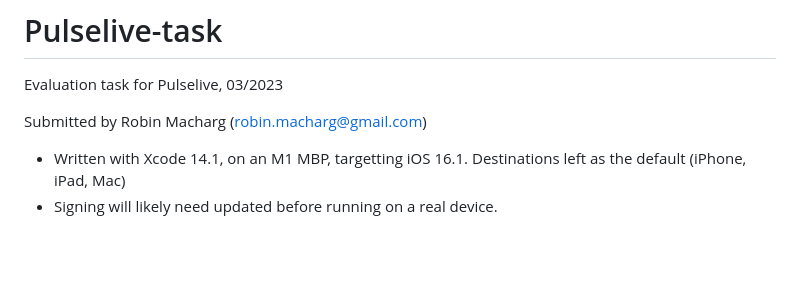
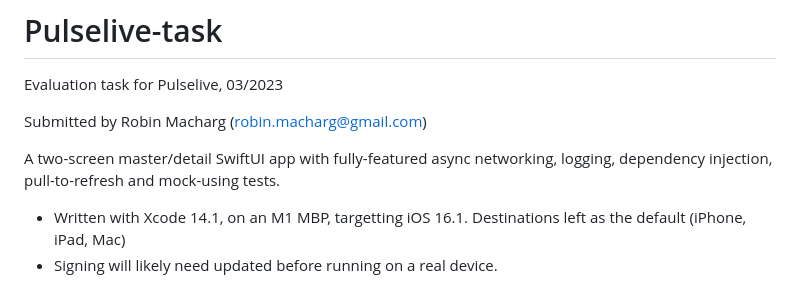
Before and after one commit to robinmacharg/CodingExercises, a Markdown page: Pulselive, March 2023/README.md, the part around the change. Drawn GitHub-style; blank space fills up the shorter version.

```diff
--- a/Pulselive, March 2023/README.md
+++ b/Pulselive, March 2023/README.md
@@ -3,6 +3,9 @@
 Evaluation task for Pulselive, 03/2023
 
 Submitted by Robin Macharg (robin.macharg@gmail.com)
+
+A two-screen master/detail SwiftUI app with fully-featured async networking, logging, dependency injection,
+pull-to-refresh and mock-using tests.
 
 - Written with Xcode 14.1, on an M1 MBP, targetting iOS 16.1.  Destinations left as the default (iPhone, iPad, Mac)
 - Signing will likely need updated before running on a real device.
```
